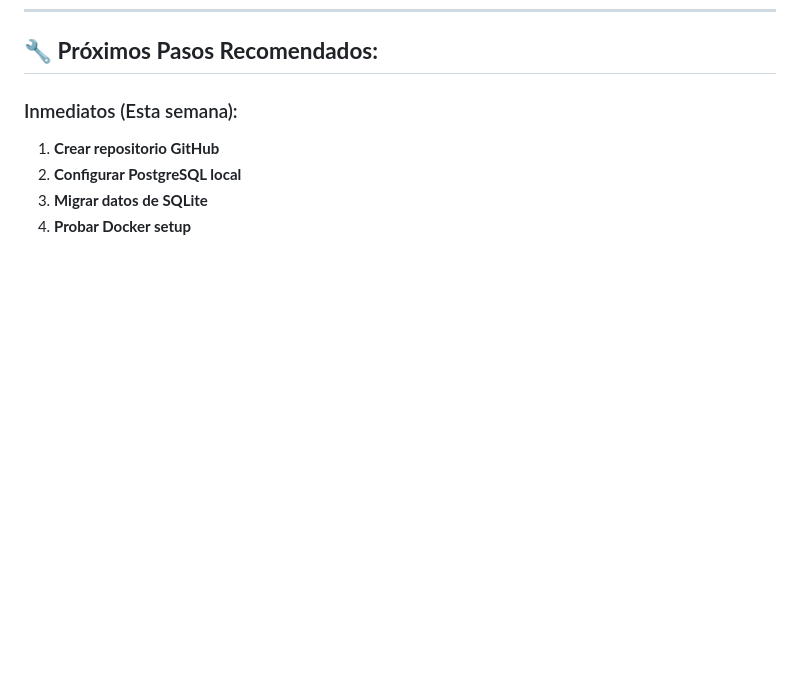
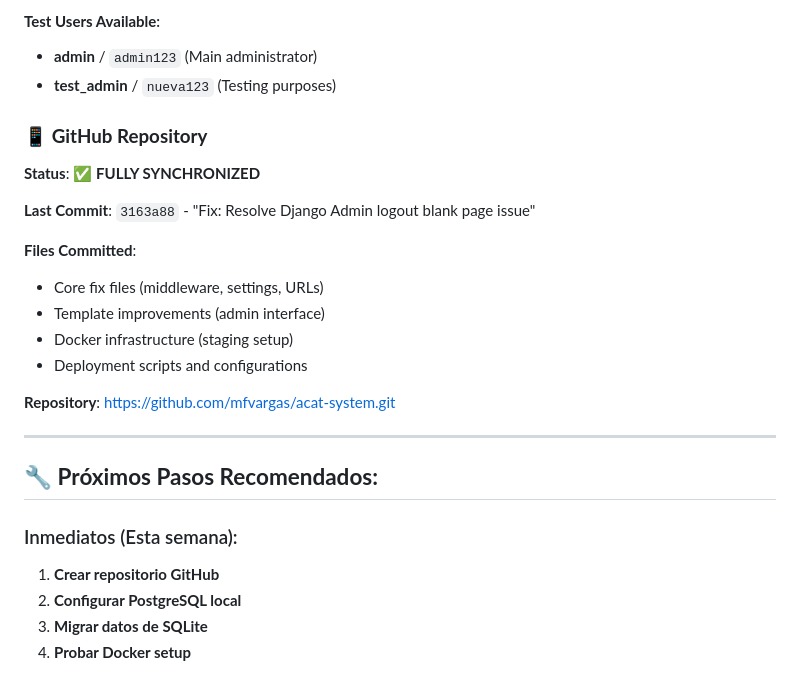
Before and after one commit to mfvargas/acat-system, a Markdown page: DEPLOYMENT.md, the part around the change printed below. Drawn GitHub-style; blank space fills up the shorter version.

```diff
--- a/DEPLOYMENT.md
+++ b/DEPLOYMENT.md
@@ -111,3 +259,23 @@ git push origin main
+#### **Test Users Available**:
+- **admin** / `admin123` (Main administrator)
+- **test_admin** / `nueva123` (Testing purposes)
+
+### 📱 **GitHub Repository**
+
+**Status**: ✅ **FULLY SYNCHRONIZED**
+
+**Last Commit**: `3163a88` - "Fix: Resolve Django Admin logout blank page issue"
+
+**Files Committed**:
+- Core fix files (middleware, settings, URLs)
+- Template improvements (admin interface)
+- Docker infrastructure (staging setup)
+- Deployment scripts and configurations
+
+**Repository**: https://github.com/mfvargas/acat-system.git
+
+---
+
 ## 🔧 **Próximos Pasos Recomendados:**
 
 ### Inmediatos (Esta semana):
```
Also changed, not shown: other parts of DEPLOYMENT.md (+148 -0 lines).
